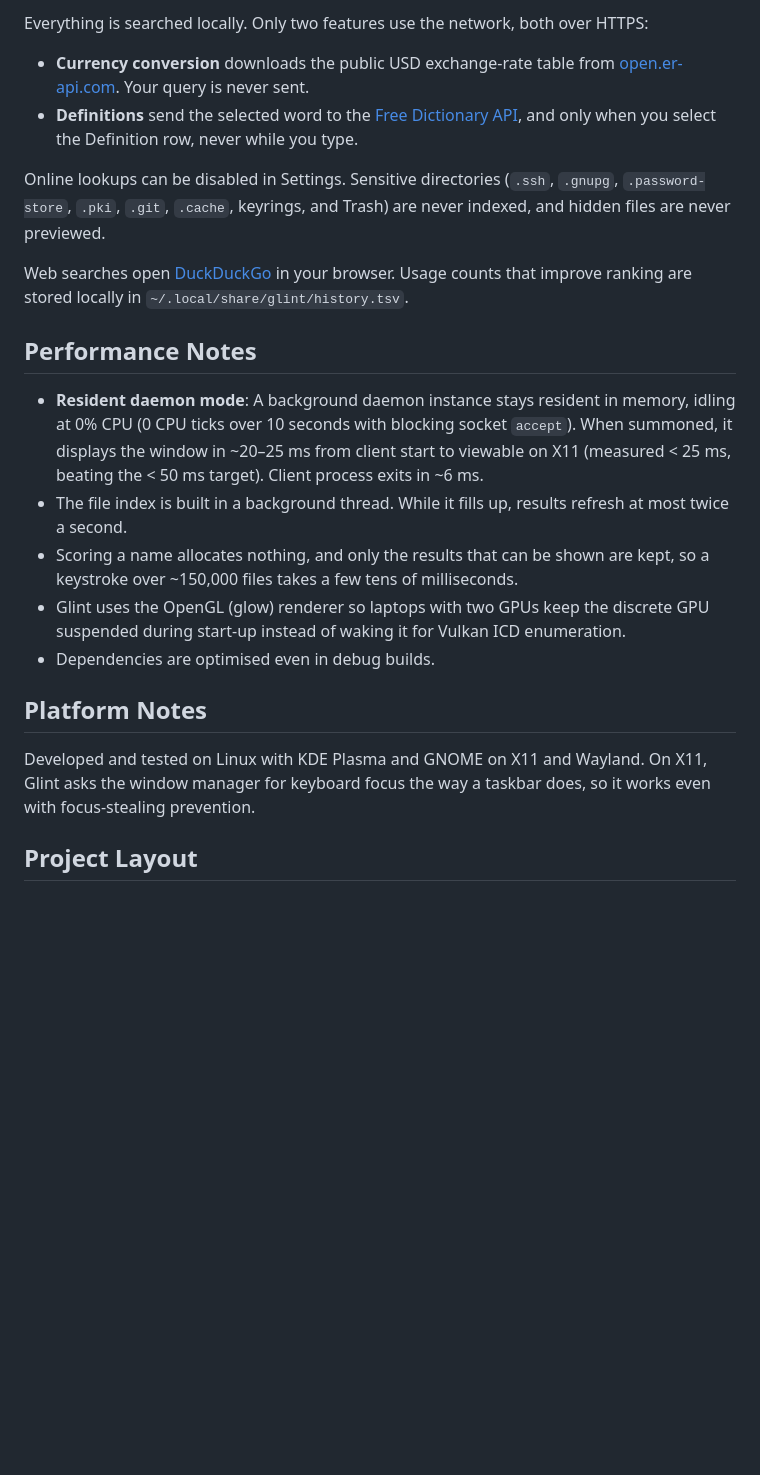
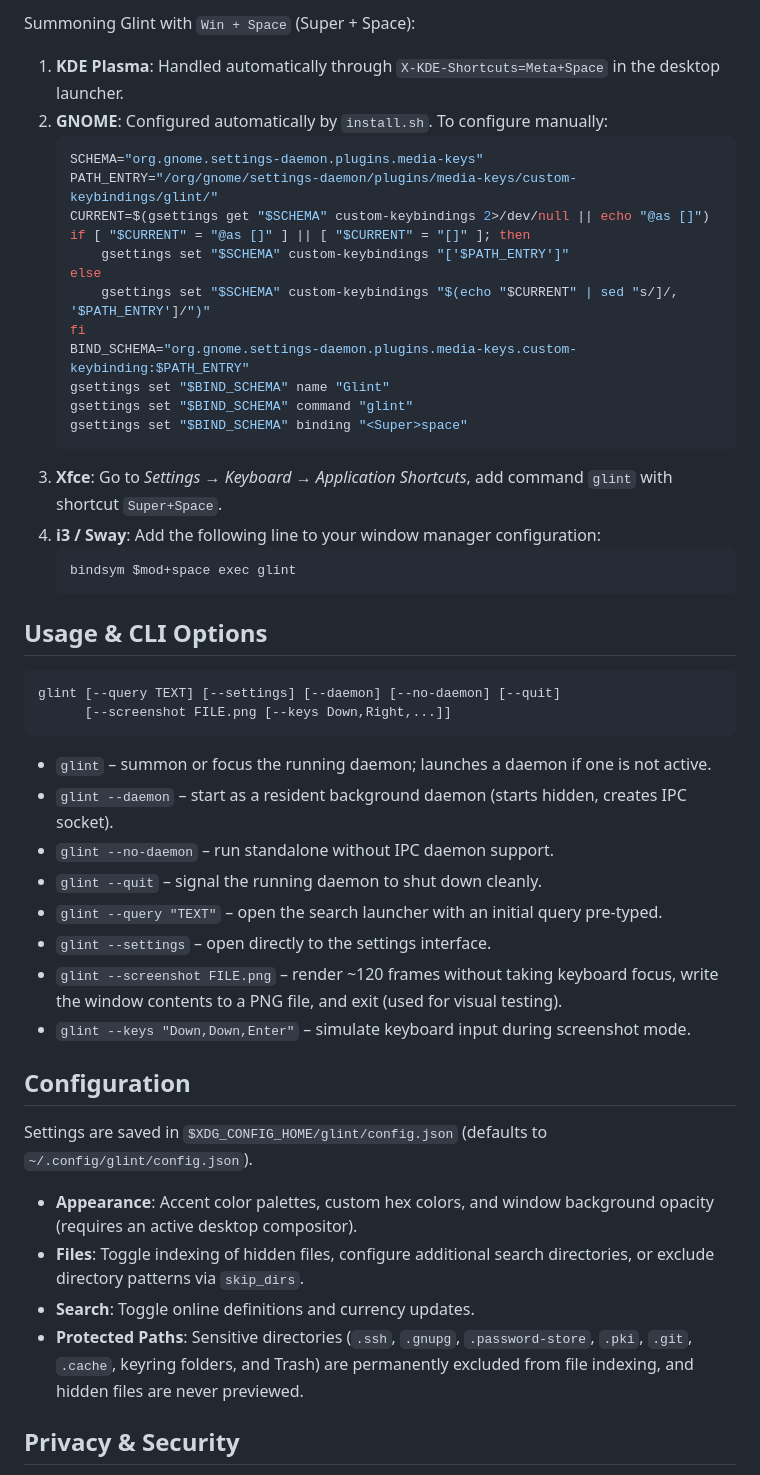
Before and after one commit to PedroC2892/Glint, a Markdown page: README.md, the part around one of its changes. Drawn GitHub-style; blank space fills up the shorter version.

````diff
--- a/README.md
+++ b/README.md
@@ -124,37 +89,52 @@ a code change take seconds, while `cargo build --release` produces the LTO build
 
-Everything is searched locally. Only two features use the network, both over
-HTTPS:
+Summoning Glint with `Win + Space` (Super + Space):
 
-- **Currency conversion** downloads the public USD exchange-rate table from
-  [open.er-api.com](https://open.er-api.com). Your query is never sent.
-- **Definitions** send the selected word to the
-  [Free Dictionary API](https://dictionaryapi.dev), and only when you select
-  the Definition row, never while you type.
+1. **KDE Plasma**: Handled automatically through `X-KDE-Shortcuts=Meta+Space` in the desktop launcher.
+2. **GNOME**: Configured automatically by `install.sh`. To configure manually:
+   ```sh
+   SCHEMA="org.gnome.settings-daemon.plugins.media-keys"
+   PATH_ENTRY="/org/gnome/settings-daemon/plugins/media-keys/custom-keybindings/glint/"
+   CURRENT=$(gsettings get "$SCHEMA" custom-keybindings 2>/dev/null || echo "@as []")
+   if [ "$CURRENT" = "@as []" ] || [ "$CURRENT" = "[]" ]; then
+       gsettings set "$SCHEMA" custom-keybindings "['$PATH_ENTRY']"
+   else
+       gsettings set "$SCHEMA" custom-keybindings "$(echo "$CURRENT" | sed "s/]/, '$PATH_ENTRY']/")"
+   fi
+   BIND_SCHEMA="org.gnome.settings-daemon.plugins.media-keys.custom-keybinding:$PATH_ENTRY"
+   gsettings set "$BIND_SCHEMA" name "Glint"
+   gsettings set "$BIND_SCHEMA" command "glint"
+   gsettings set "$BIND_SCHEMA" binding "<Super>space"
+   ```
+3. **Xfce**: Go to *Settings → Keyboard → Application Shortcuts*, add command `glint` with shortcut `Super+Space`.
+4. **i3 / Sway**: Add the following line to your window manager configuration:
+   ```
+   bindsym $mod+space exec glint
+   ```
 
-Online lookups can be disabled in Settings. Sensitive directories (`.ssh`,
-`.gnupg`, `.password-store`, `.pki`, `.git`, `.cache`, keyrings, and Trash) are
-never indexed, and hidden files are never previewed.
+## Usage & CLI Options
 
-Web searches open [DuckDuckGo](https://duckduckgo.com) in your browser.
-Usage counts that improve ranking are stored locally in
-`~/.local/share/glint/history.tsv`.
+```
+glint [--query TEXT] [--settings] [--daemon] [--no-daemon] [--quit]
+      [--screenshot FILE.png [--keys Down,Right,...]]
+```
 
-## Performance Notes
+- `glint` – summon or focus the running daemon; launches a daemon if one is not active.
+- `glint --daemon` – start as a resident background daemon (starts hidden, creates IPC socket).
+- `glint --no-daemon` – run standalone without IPC daemon support.
+- `glint --quit` – signal the running daemon to shut down cleanly.
+- `glint --query "TEXT"` – open the search launcher with an initial query pre-typed.
+- `glint --settings` – open directly to the settings interface.
+- `glint --screenshot FILE.png` – render ~120 frames without taking keyboard focus, write the window contents to a PNG file, and exit (used for visual testing).
+- `glint --keys "Down,Down,Enter"` – simulate keyboard input during screenshot mode.
 
-- **Resident daemon mode**: A background daemon instance stays resident in memory, idling at 0% CPU (0 CPU ticks over 10 seconds with blocking socket `accept`). When summoned, it displays the window in ~20–25 ms from client start to viewable on X11 (measured < 25 ms, beating the < 50 ms target). Client process exits in ~6 ms.
-- The file index is built in a background thread. While it fills up, results
-  refresh at most twice a second.
-- Scoring a name allocates nothing, and only the results that can be shown are
-  kept, so a keystroke over ~150,000 files takes a few tens of milliseconds.
-- Glint uses the OpenGL (glow) renderer so laptops with two GPUs keep
-  the discrete GPU suspended during start-up instead of waking it for Vulkan ICD enumeration.
-- Dependencies are optimised even in debug builds.
+## Configuration
 
-## Platform Notes
+Settings are saved in `$XDG_CONFIG_HOME/glint/config.json` (defaults to `~/.config/glint/config.json`).
 
-Developed and tested on Linux with KDE Plasma and GNOME on X11 and Wayland. On X11, Glint asks the
-window manager for keyboard focus the way a taskbar does, so it works even with
-focus-stealing prevention.
+- **Appearance**: Accent color palettes, custom hex colors, and window background opacity (requires an active desktop compositor).
+- **Files**: Toggle indexing of hidden files, configure additional search directories, or exclude directory patterns via `skip_dirs`.
+- **Search**: Toggle online definitions and currency updates.
+- **Protected Paths**: Sensitive directories (`.ssh`, `.gnupg`, `.password-store`, `.pki`, `.git`, `.cache`, keyring folders, and Trash) are permanently excluded from file indexing, and hidden files are never previewed.
 
-## Project Layout
+## Privacy & Security
 
````
Also changed, not shown: other parts of README.md (+129 -111 lines), docs/screenshots/currency.png (added), docs/screenshots/hero.png (added), docs/screenshots/units.png (added).
